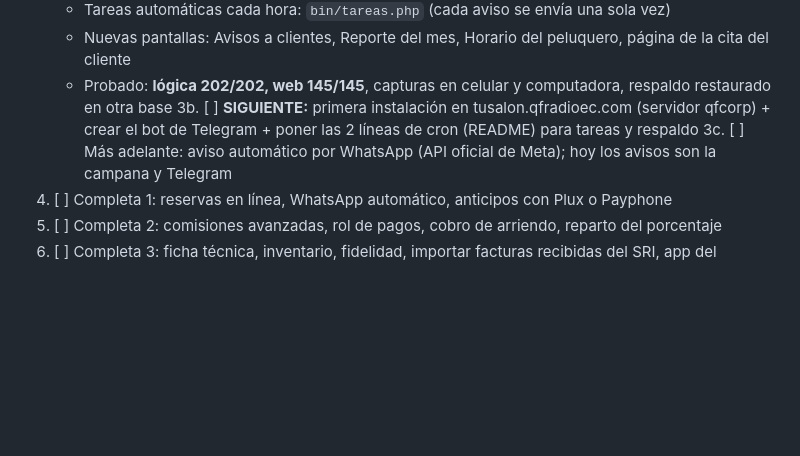
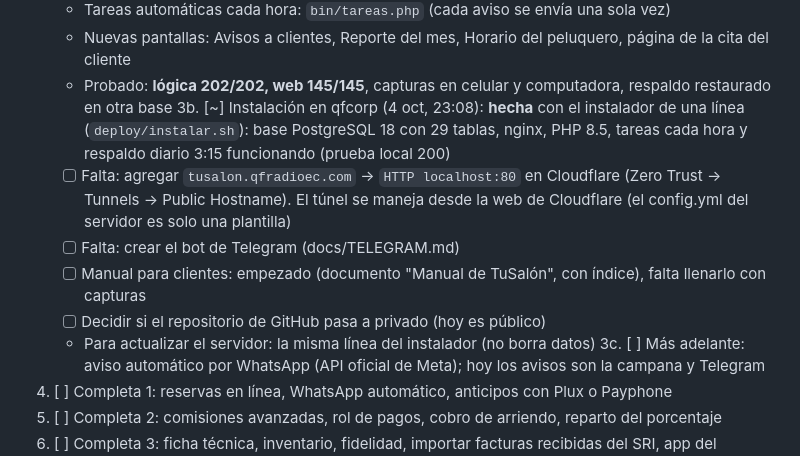
Before and after one commit to qfcorp/tusalon, a Markdown page: BLOC_DE_NOTAS.md, the part around one of its changes. Drawn GitHub-style; blank space fills up the shorter version.

Commit message:
Bloc de notas: instalación en qfcorp hecha, falta Cloudflare y bot de Telegram
Co-Authored-By: Claude Opus 5.5 <noreply@anthropic.com>
Claude-Session: https://claude.ai/code/session_01YSSKzBADfg7cY4F7ztVwZp

```diff
--- a/BLOC_DE_NOTAS.md
+++ b/BLOC_DE_NOTAS.md
@@ -88,7 +88,12 @@ Sistema para peluquerías y barberías de Ecuador. Un mismo local puede tener 4
     - Tareas automáticas cada hora: `bin/tareas.php` (cada aviso se envía una sola vez)
     - Nuevas pantallas: Avisos a clientes, Reporte del mes, Horario del peluquero, página de la cita del cliente
     - Probado: **lógica 202/202, web 145/145**, capturas en celular y computadora, respaldo restaurado en otra base
-3b. [ ] **SIGUIENTE:** primera instalación en tusalon.qfradioec.com (servidor qfcorp) + crear el bot de Telegram + poner las 2 líneas de cron (README) para tareas y respaldo
+3b. [~] Instalación en qfcorp (4 oct, 23:08): **hecha** con el instalador de una línea (`deploy/instalar.sh`): base PostgreSQL 18 con 29 tablas, nginx, PHP 8.5, tareas cada hora y respaldo diario 3:15 funcionando (prueba local 200)
+    - [ ] Falta: agregar `tusalon.qfradioec.com` → `HTTP localhost:80` en Cloudflare (Zero Trust → Tunnels → Public Hostname). El túnel se maneja desde la web de Cloudflare (el config.yml del servidor es solo una plantilla)
+    - [ ] Falta: crear el bot de Telegram (docs/TELEGRAM.md)
+    - [ ] Manual para clientes: empezado (documento "Manual de TuSalón", con índice), falta llenarlo con capturas
+    - [ ] Decidir si el repositorio de GitHub pasa a privado (hoy es público)
+    - Para actualizar el servidor: la misma línea del instalador (no borra datos)
 3c. [ ] Más adelante: aviso automático por WhatsApp (API oficial de Meta); hoy los avisos son la campana y Telegram
 4. [ ] Completa 1: reservas en línea, WhatsApp automático, anticipos con Plux o Payphone
 5. [ ] Completa 2: comisiones avanzadas, rol de pagos, cobro de arriendo, reparto del porcentaje
```
Also changed, not shown: other parts of BLOC_DE_NOTAS.md (+1 -1 lines).
